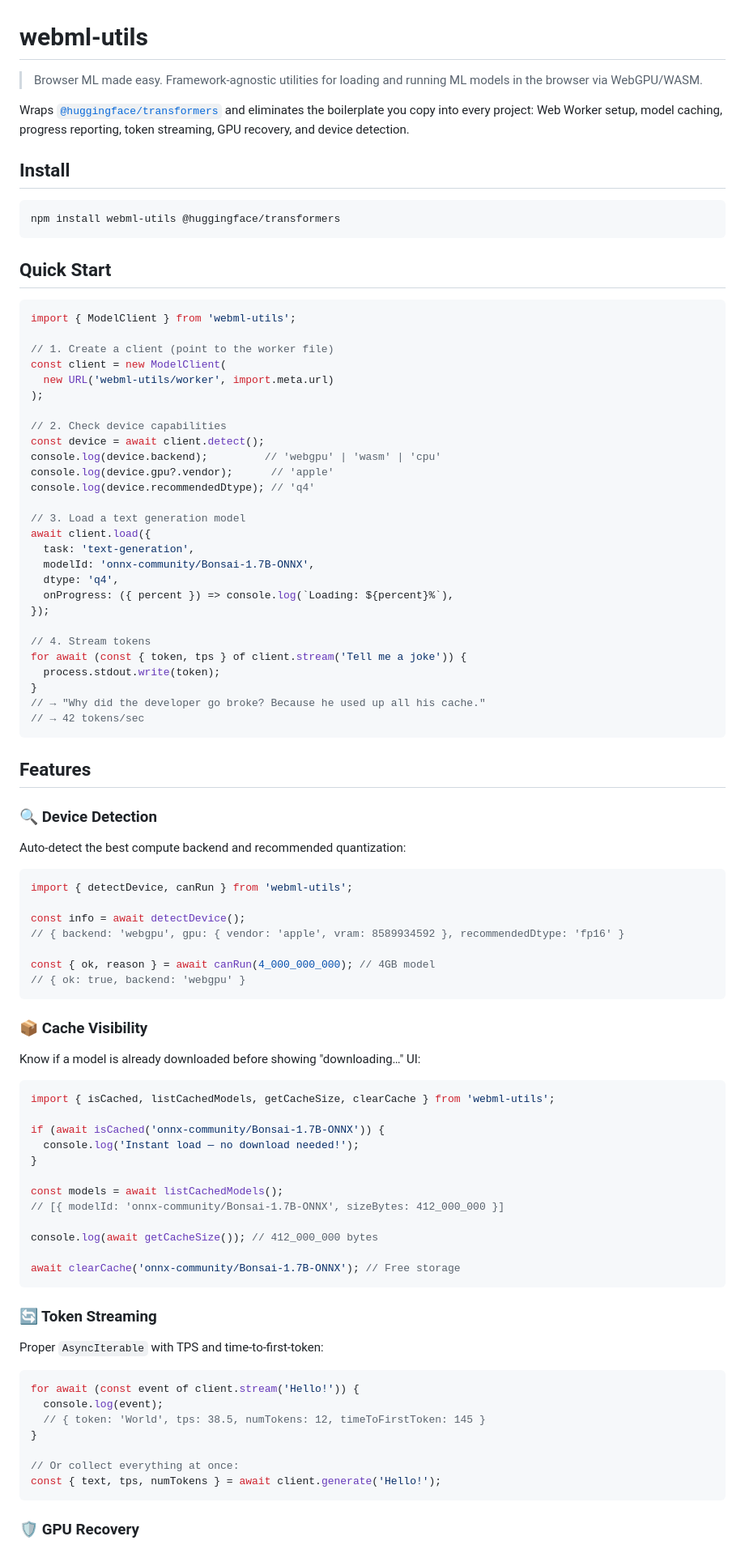
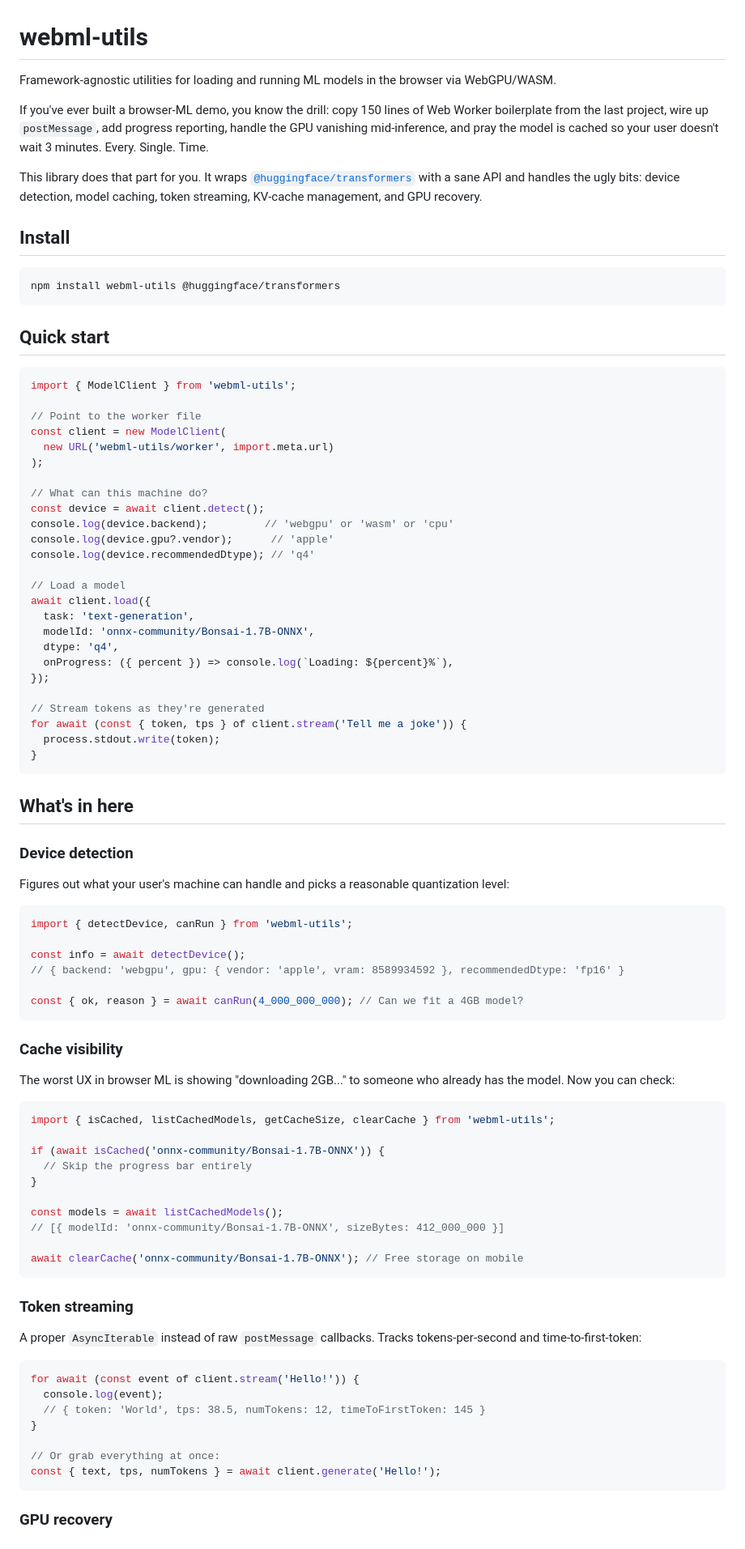
Before and after one commit to hemanth/webml-kit, a Markdown page: README.md, the part around one of its changes. Shown at 81% size. Drawn GitHub-style.

````diff
--- a/README.md
+++ b/README.md
@@ -1,8 +1,10 @@
 # webml-utils
 
-> Browser ML made easy. Framework-agnostic utilities for loading and running ML models in the browser via WebGPU/WASM.
+Framework-agnostic utilities for loading and running ML models in the browser via WebGPU/WASM.
 
-Wraps [`@huggingface/transformers`](https://huggingface.co/docs/transformers.js) and eliminates the boilerplate you copy into every project: Web Worker setup, model caching, progress reporting, token streaming, GPU recovery, and device detection.
+If you've ever built a browser-ML demo, you know the drill: copy 150 lines of Web Worker boilerplate from the last project, wire up `postMessage`, add progress reporting, handle the GPU vanishing mid-inference, and pray the model is cached so your user doesn't wait 3 minutes. Every. Single. Time.
+
+This library does that part for you. It wraps [`@huggingface/transformers`](https://huggingface.co/docs/transformers.js) with a sane API and handles the ugly bits: device detection, model caching, token streaming, KV-cache management, and GPU recovery.
 
 ## Install
 
@@ -10,23 +12,23 @@ Wraps [`@huggingface/transformers`](https://huggingface.co/docs/transformers.js)
 npm install webml-utils @huggingface/transformers
 ```
 
-## Quick Start
+## Quick start
 
 ```ts
 import { ModelClient } from 'webml-utils';
 
-// 1. Create a client (point to the worker file)
+// Point to the worker file
 const client = new ModelClient(
   new URL('webml-utils/worker', import.meta.url)
 );
 
-// 2. Check device capabilities
+// What can this machine do?
 const device = await client.detect();
-console.log(device.backend);         // 'webgpu' | 'wasm' | 'cpu'
+console.log(device.backend);         // 'webgpu' or 'wasm' or 'cpu'
 console.log(device.gpu?.vendor);      // 'apple'
 console.log(device.recommendedDtype); // 'q4'
 
-// 3. Load a text generation model
+// Load a model
 await client.load({
   task: 'text-generation',
   modelId: 'onnx-community/Bonsai-1.7B-ONNX',
@@ -34,19 +36,17 @@ await client.load({
   onProgress: ({ percent }) => console.log(`Loading: ${percent}%`),
 });
 
-// 4. Stream tokens
+// Stream tokens as they're generated
 for await (const { token, tps } of client.stream('Tell me a joke')) {
   process.stdout.write(token);
 }
-// → "Why did the developer go broke? Because he used up all his cache."
-// → 42 tokens/sec
 ```
 
-## Features
+## What's in here
 
-### 🔍 Device Detection
+### Device detection
 
-Auto-detect the best compute backend and recommended quantization:
+Figures out what your user's machine can handle and picks a reasonable quantization level:
 
 ```ts
 import { detectDevice, canRun } from 'webml-utils';
@@ -54,32 +54,29 @@ import { detectDevice, canRun } from 'webml-utils';
 const info = await detectDevice();
 // { backend: 'webgpu', gpu: { vendor: 'apple', vram: 8589934592 }, recommendedDtype: 'fp16' }
 
-const { ok, reason } = await canRun(4_000_000_000); // 4GB model
-// { ok: true, backend: 'webgpu' }
+const { ok, reason } = await canRun(4_000_000_000); // Can we fit a 4GB model?
 ```
 
-### 📦 Cache Visibility
+### Cache visibility
 
-Know if a model is already downloaded before showing "downloading…" UI:
+The worst UX in browser ML is showing "downloading 2GB..." to someone who already has the model. Now you can check:
 
 ```ts
 import { isCached, listCachedModels, getCacheSize, clearCache } from 'webml-utils';
 
 if (await isCached('onnx-community/Bonsai-1.7B-ONNX')) {
-  console.log('Instant load — no download needed!');
+  // Skip the progress bar entirely
 }
 
 const models = await listCachedModels();
 // [{ modelId: 'onnx-community/Bonsai-1.7B-ONNX', sizeBytes: 412_000_000 }]
 
-console.log(await getCacheSize()); // 412_000_000 bytes
-
-await clearCache('onnx-community/Bonsai-1.7B-ONNX'); // Free storage
+await clearCache('onnx-community/Bonsai-1.7B-ONNX'); // Free storage on mobile
 ```
 
-### 🔄 Token Streaming
+### Token streaming
 
-Proper `AsyncIterable` with TPS and time-to-first-token:
+A proper `AsyncIterable` instead of raw `postMessage` callbacks. Tracks tokens-per-second and time-to-first-token:
 
 ```ts
 for await (const event of client.stream('Hello!')) {
@@ -87,9 +84,9 @@ for await (const event of client.stream('Hello!')) {
   // { token: 'World', tps: 38.5, numTokens: 12, timeToFirstToken: 145 }
 }
 
-// Or collect everything at once:
+// Or grab everything at once:
 const { text, tps, numTokens } = await client.generate('Hello!');
 ```
 
-### 🛡️ GPU Recovery
+### GPU recovery
 
````
Also changed, not shown: other parts of README.md (+69 -85 lines).
